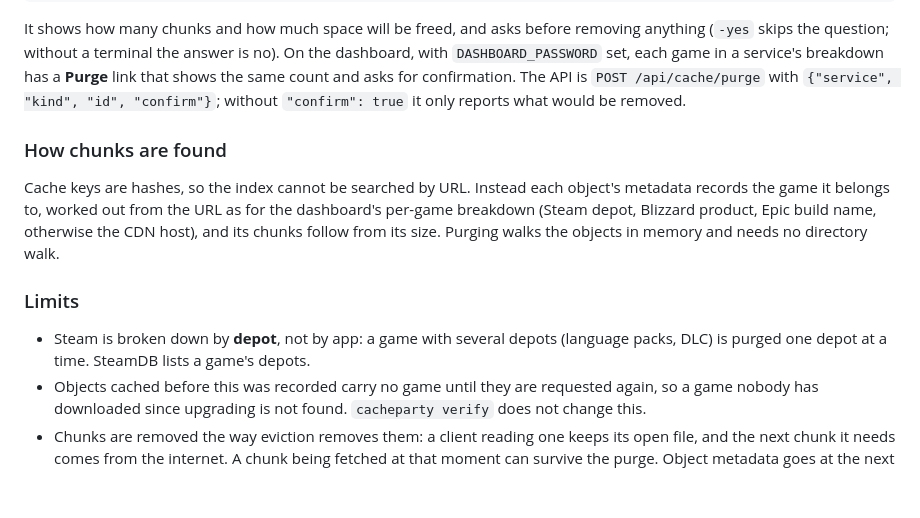
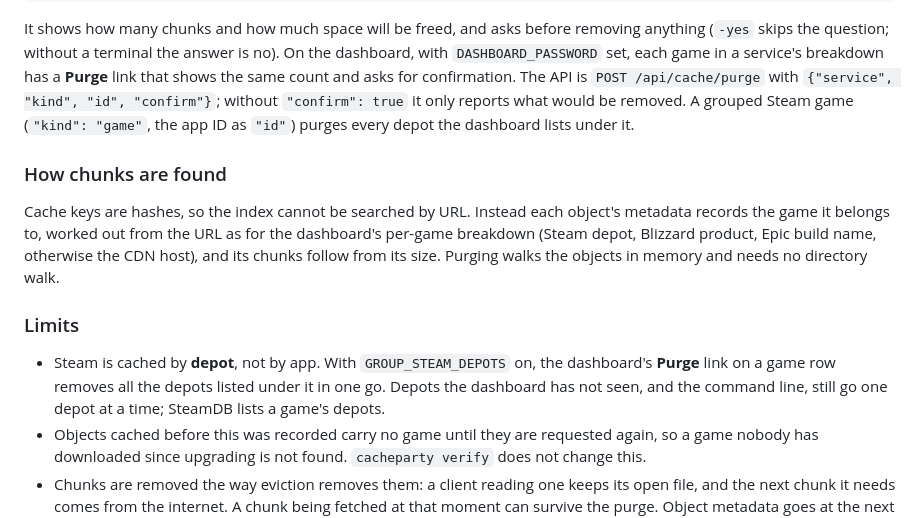
Before and after one commit to antiremy/CacheParty, a Markdown page: docs/cache-repair.md, the part around the change. GitHub-like rendering; blank space fills up the shorter version.

```diff
--- a/docs/cache-repair.md
+++ b/docs/cache-repair.md
@@ -47,7 +47,8 @@ is no). On the dashboard, with `DASHBOARD_PASSWORD` set, each game in a
 service's breakdown has a **Purge** link that shows the same count and asks
 for confirmation. The API is `POST /api/cache/purge` with
 `{"service", "kind", "id", "confirm"}`; without `"confirm": true` it only
-reports what would be removed.
+reports what would be removed. A grouped Steam game (`"kind": "game"`, the
+app ID as `"id"`) purges every depot the dashboard lists under it.
 
 ### How chunks are found
 
@@ -59,9 +60,10 @@ Purging walks the objects in memory and needs no directory walk.
 
 ### Limits
 
-- Steam is broken down by **depot**, not by app: a game with several depots
-  (language packs, DLC) is purged one depot at a time. SteamDB lists a
-  game's depots.
+- Steam is cached by **depot**, not by app. With `GROUP_STEAM_DEPOTS` on,
+  the dashboard's **Purge** link on a game row removes all the depots listed
+  under it in one go. Depots the dashboard has not seen, and the command
+  line, still go one depot at a time; SteamDB lists a game's depots.
 - Objects cached before this was recorded carry no game until they are
   requested again, so a game nobody has downloaded since upgrading is not
   found. `cacheparty verify` does not change this.
```
Also changed, not shown: docs/monitoring.md (+4 -3 lines), docs/images/dashboard-charts.png, docs/images/dashboard.png, 3 other files.
